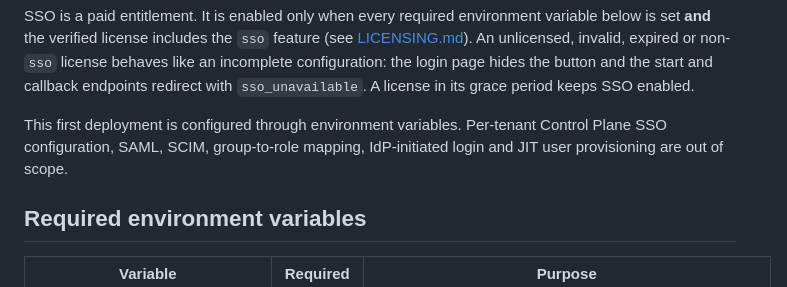
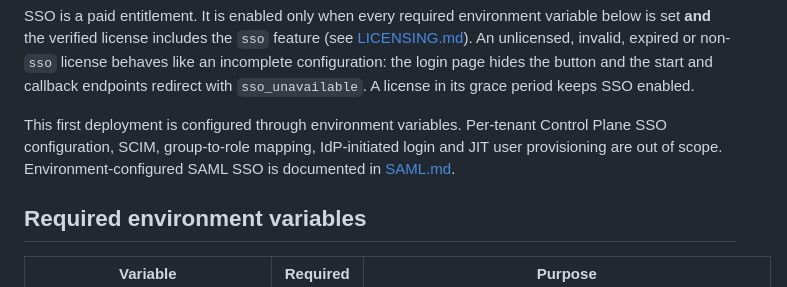
Before and after one commit to CryptRoute/Alt8Mail, a Markdown page: docs/SSO.md, the part around the change. Rendered like a GitHub page.

```diff
--- a/docs/SSO.md
+++ b/docs/SSO.md
@@ -12,8 +12,9 @@ hides the button and the start and callback endpoints redirect with
 `sso_unavailable`. A license in its grace period keeps SSO enabled.
 
 This first deployment is configured through environment variables. Per-tenant
-Control Plane SSO configuration, SAML, SCIM, group-to-role mapping, IdP-initiated
-login and JIT user provisioning are out of scope.
+Control Plane SSO configuration, SCIM, group-to-role mapping, IdP-initiated
+login and JIT user provisioning are out of scope. Environment-configured SAML
+SSO is documented in [SAML.md](SAML.md).
 
 ## Required environment variables
 
```
Also changed, not shown: docs/SAML.md (added, +243 -0 lines).
